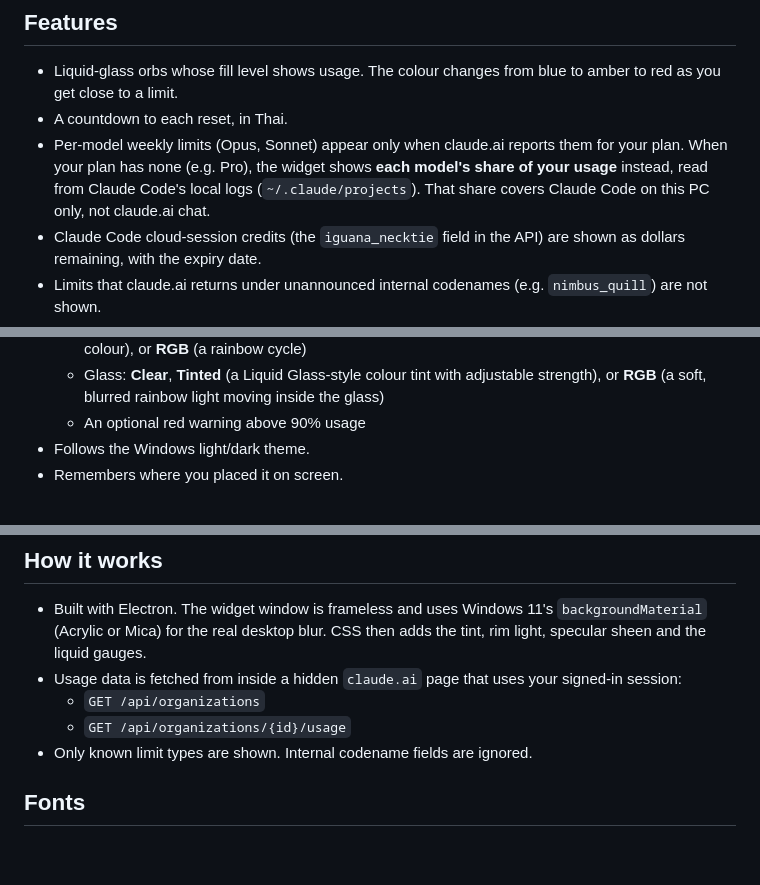
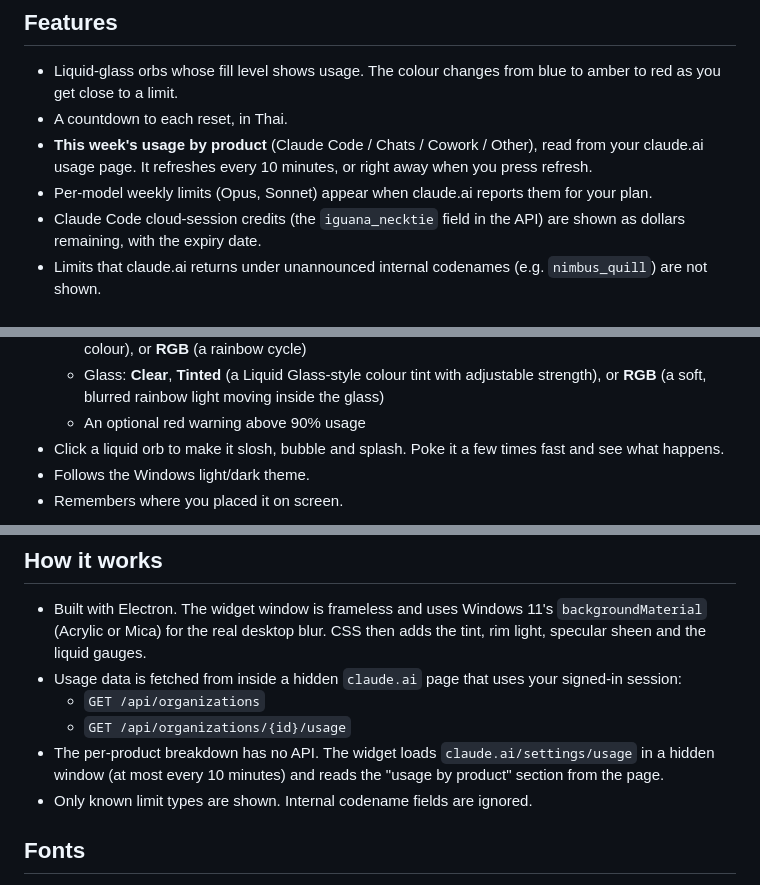
Before and after one commit to Packagesx/claude-usage-widget, a Markdown page: README.md, 3 parts joined by grey strips. GitHub-like rendering; blank space fills up the shorter version.

```diff
--- a/README.md
+++ b/README.md
@@ -42,7 +42,8 @@ Your session is stored **only on your PC**, in the app's own browser profile. It
 
 - Liquid-glass orbs whose fill level shows usage. The colour changes from blue to amber to red as you get close to a limit.
 - A countdown to each reset, in Thai.
-- Per-model weekly limits (Opus, Sonnet) appear only when claude.ai reports them for your plan. When your plan has none (e.g. Pro), the widget shows **each model's share of your usage** instead, read from Claude Code's local logs (`~/.claude/projects`). That share covers Claude Code on this PC only, not claude.ai chat.
+- **This week's usage by product** (Claude Code / Chats / Cowork / Other), read from your claude.ai usage page. It refreshes every 10 minutes, or right away when you press refresh.
+- Per-model weekly limits (Opus, Sonnet) appear when claude.ai reports them for your plan.
 - Claude Code cloud-session credits (the `iguana_necktie` field in the API) are shown as dollars remaining, with the expiry date.
 - Limits that claude.ai returns under unannounced internal codenames (e.g. `nimbus_quill`) are not shown.
 - Tray menu with these settings:
@@ -57,6 +58,7 @@ Your session is stored **only on your PC**, in the app's own browser profile. It
   - Liquid: **By level** (blue → amber → red, the default), **Single colour** (7 presets or any custom colour), or **RGB** (a rainbow cycle)
   - Glass: **Clear**, **Tinted** (a Liquid Glass-style colour tint with adjustable strength), or **RGB** (a soft, blurred rainbow light moving inside the glass)
   - An optional red warning above 90% usage
+- Click a liquid orb to make it slosh, bubble and splash. Poke it a few times fast and see what happens.
 - Follows the Windows light/dark theme.
 - Remembers where you placed it on screen.
 
@@ -80,6 +82,7 @@ Pushing a tag like `v1.2.0` makes GitHub Actions (`.github/workflows/release.yml
 - Usage data is fetched from inside a hidden `claude.ai` page that uses your signed-in session:
   - `GET /api/organizations`
   - `GET /api/organizations/{id}/usage`
+- The per-product breakdown has no API. The widget loads `claude.ai/settings/usage` in a hidden window (at most every 10 minutes) and reads the "usage by product" section from the page.
 - Only known limit types are shown. Internal codename fields are ignored.
 
 ## Fonts
```
Also changed, not shown: docs/poke.png (added), 6 other files.
